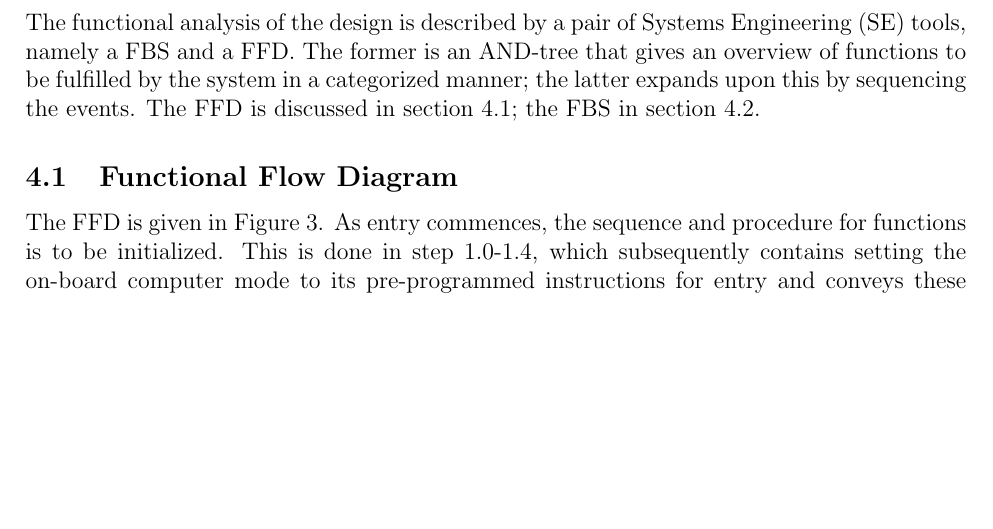
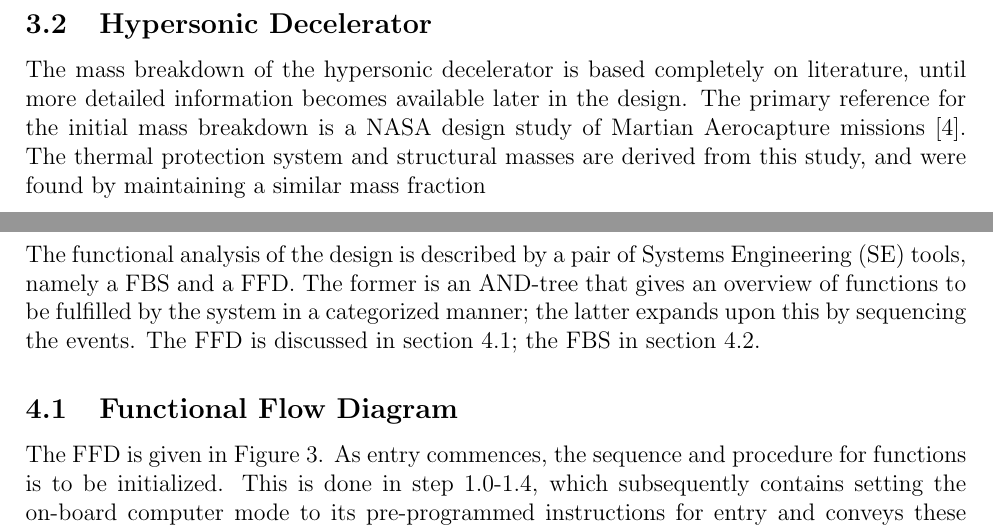
Before and after one commit to DawudH/DSE-AEROSHELL02, a LaTeX document (02_BR_BASELINE_REPORT/Report.tex, which reads 02_BR_BASELINE_REPORT/Chapter/Budget_breakdown.tex): part of page 20 of 40 before the commit and two parts of pages 20 and 21 of 41 after it, the two joined at a grey line, cut at the place of the change, the shorter picture padded with empty space. Compiled offline with pdfLaTeX; a LaTeX package or settings file that is missing is left out.

Commit message:
Update BB

```diff
--- a/02_BR_BASELINE_REPORT/Chapter/Budget_breakdown.tex
+++ b/02_BR_BASELINE_REPORT/Chapter/Budget_breakdown.tex
@@ -30,3 +30,4 @@ The remaining subsystem masses of the crew module are estimated based on either
 \end{table}
 
 \subsection{Hypersonic Decelerator}
+The mass breakdown of the hypersonic decelerator is based completely on literature, until more detailed information becomes available later in the design. The primary reference for the initial mass breakdown is a NASA design study of Martian Aerocapture missions \cite{Cianciolo2010}. The thermal protection system and structural masses are derived from this study, and were found by maintaining a similar mass fraction
```
